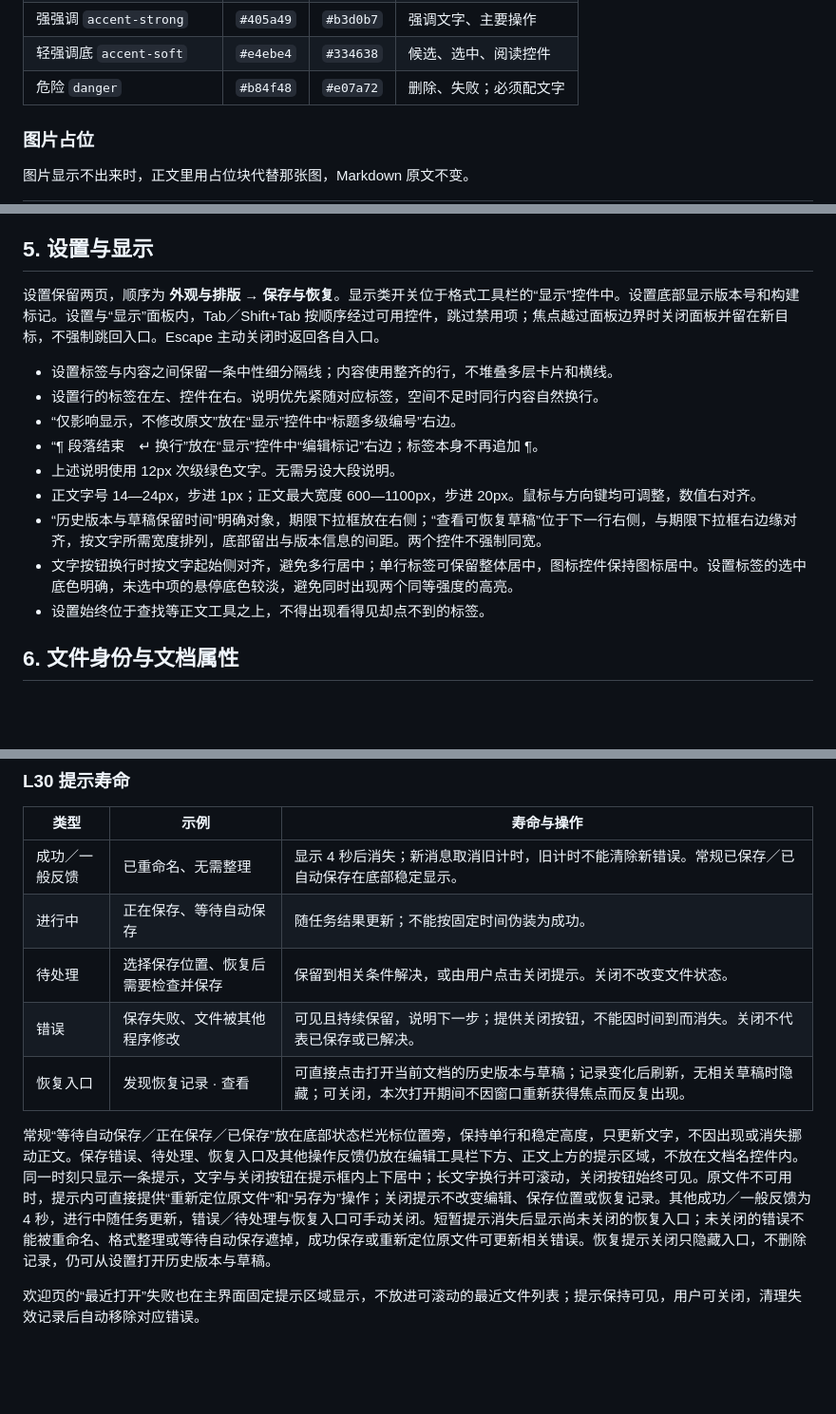
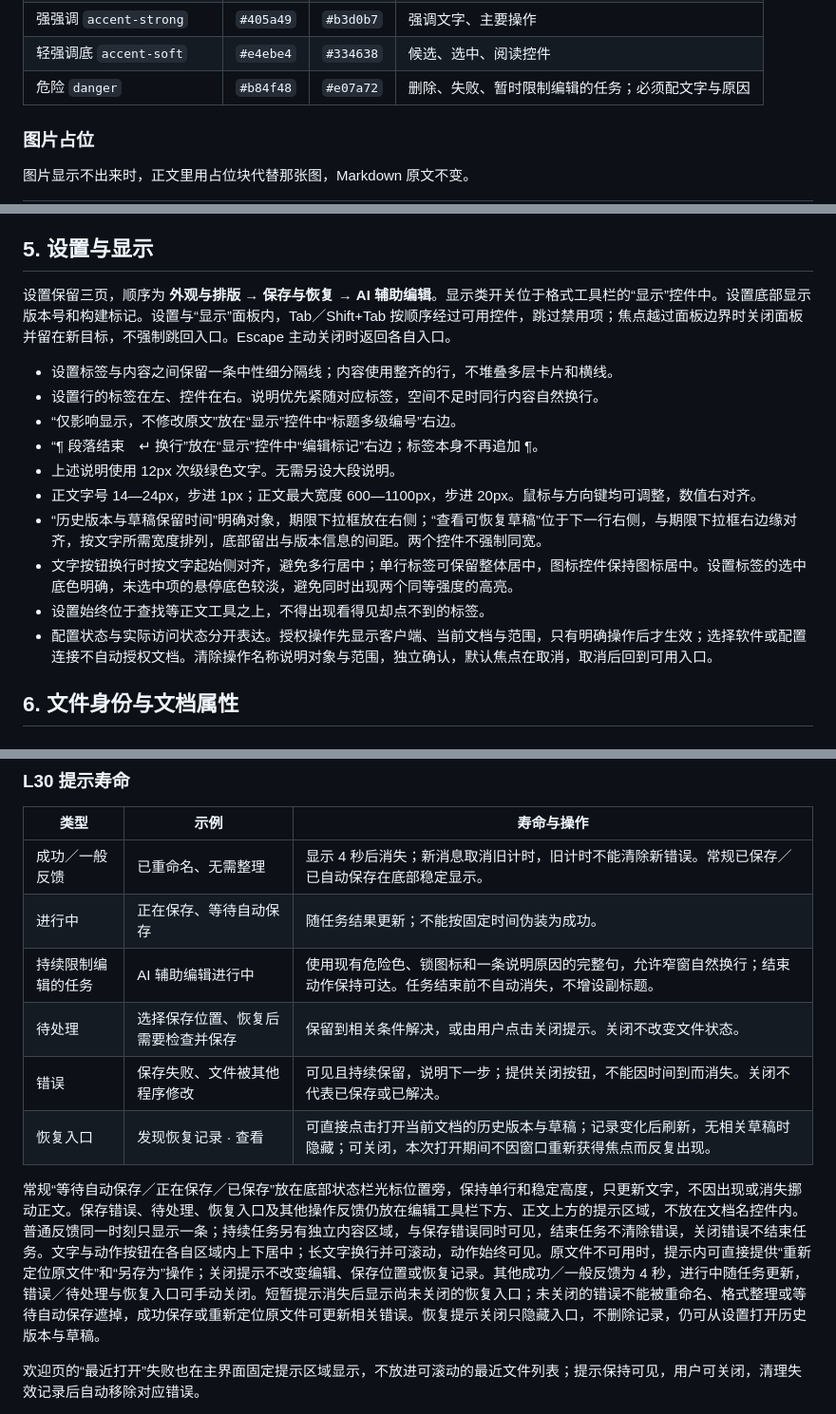
Before and after one commit to CoozeeWang/leaf-markdown, a Markdown page: docs/STYLEBOOK.md, 3 parts joined by grey strips. Shown at 95% size. Rendered like a GitHub page; blank space fills up the shorter version.

Commit message:
docs(15-10): align settings and persistent task status rules

```diff
--- a/docs/STYLEBOOK.md
+++ b/docs/STYLEBOOK.md
@@ -65,7 +65,7 @@
 | 强调 `accent` | `#607b68` | `#9bbca0` | 焦点边线、强调细节 |
 | 强强调 `accent-strong` | `#405a49` | `#b3d0b7` | 强调文字、主要操作 |
 | 轻强调底 `accent-soft` | `#e4ebe4` | `#334638` | 候选、选中、阅读控件 |
-| 危险 `danger` | `#b84f48` | `#e07a72` | 删除、失败；必须配文字 |
+| 危险 `danger` | `#b84f48` | `#e07a72` | 删除、失败、暂时限制编辑的任务；必须配文字与原因 |
 
 ### 图片占位
 
@@ -217,7 +217,7 @@ PDF 和复制富文本去掉批注内容、隐藏注释及范围批注底色／
 
 ## 5. 设置与显示
 
-设置保留两页，顺序为 **外观与排版 → 保存与恢复**。显示类开关位于格式工具栏的“显示”控件中。设置底部显示版本号和构建标记。设置与“显示”面板内，Tab／Shift+Tab 按顺序经过可用控件，跳过禁用项；焦点越过面板边界时关闭面板并留在新目标，不强制跳回入口。Escape 主动关闭时返回各自入口。
+设置保留三页，顺序为 **外观与排版 → 保存与恢复 → AI 辅助编辑**。显示类开关位于格式工具栏的“显示”控件中。设置底部显示版本号和构建标记。设置与“显示”面板内，Tab／Shift+Tab 按顺序经过可用控件，跳过禁用项；焦点越过面板边界时关闭面板并留在新目标，不强制跳回入口。Escape 主动关闭时返回各自入口。
 
 - 设置标签与内容之间保留一条中性细分隔线；内容使用整齐的行，不堆叠多层卡片和横线。
 - 设置行的标签在左、控件在右。说明优先紧随对应标签，空间不足时同行内容自然换行。
@@ -228,6 +228,7 @@ PDF 和复制富文本去掉批注内容、隐藏注释及范围批注底色／
 - “历史版本与草稿保留时间”明确对象，期限下拉框放在右侧；“查看可恢复草稿”位于下一行右侧，与期限下拉框右边缘对齐，按文字所需宽度排列，底部留出与版本信息的间距。两个控件不强制同宽。
 - 文字按钮换行时按文字起始侧对齐，避免多行居中；单行标签可保留整体居中，图标控件保持图标居中。设置标签的选中底色明确，未选中项的悬停底色较淡，避免同时出现两个同等强度的高亮。
 - 设置始终位于查找等正文工具之上，不得出现看得见却点不到的标签。
+- 配置状态与实际访问状态分开表达。授权操作先显示客户端、当前文档与范围，只有明确操作后才生效；选择软件或配置连接不自动授权文档。清除操作名称说明对象与范围，独立确认，默认焦点在取消，取消后回到可用入口。
 
 ## 6. 文件身份与文档属性
 
@@ -265,11 +266,12 @@ macOS 窗口标题栏、工具栏文件名与页面文件名指向同一文件
 | --- | --- | --- |
 | 成功／一般反馈 | 已重命名、无需整理 | 显示 4 秒后消失；新消息取消旧计时，旧计时不能清除新错误。常规已保存／已自动保存在底部稳定显示。 |
 | 进行中 | 正在保存、等待自动保存 | 随任务结果更新；不能按固定时间伪装为成功。 |
+| 持续限制编辑的任务 | AI 辅助编辑进行中 | 使用现有危险色、锁图标和一条说明原因的完整句，允许窄窗自然换行；结束动作保持可达。任务结束前不自动消失，不增设副标题。 |
 | 待处理 | 选择保存位置、恢复后需要检查并保存 | 保留到相关条件解决，或由用户点击关闭提示。关闭不改变文件状态。 |
 | 错误 | 保存失败、文件被其他程序修改 | 可见且持续保留，说明下一步；提供关闭按钮，不能因时间到而消失。关闭不代表已保存或已解决。 |
 | 恢复入口 | 发现恢复记录 · 查看 | 可直接点击打开当前文档的历史版本与草稿；记录变化后刷新，无相关草稿时隐藏；可关闭，本次打开期间不因窗口重新获得焦点而反复出现。 |
 
-常规“等待自动保存／正在保存／已保存”放在底部状态栏光标位置旁，保持单行和稳定高度，只更新文字，不因出现或消失挪动正文。保存错误、待处理、恢复入口及其他操作反馈仍放在编辑工具栏下方、正文上方的提示区域，不放在文档名控件内。同一时刻只显示一条提示，文字与关闭按钮在提示框内上下居中；长文字换行并可滚动，关闭按钮始终可见。原文件不可用时，提示内可直接提供“重新定位原文件”和“另存为”操作；关闭提示不改变编辑、保存位置或恢复记录。其他成功／一般反馈为 4 秒，进行中随任务更新，错误／待处理与恢复入口可手动关闭。短暂提示消失后显示尚未关闭的恢复入口；未关闭的错误不能被重命名、格式整理或等待自动保存遮掉，成功保存或重新定位原文件可更新相关错误。恢复提示关闭只隐藏入口，不删除记录，仍可从设置打开历史版本与草稿。
+常规“等待自动保存／正在保存／已保存”放在底部状态栏光标位置旁，保持单行和稳定高度，只更新文字，不因出现或消失挪动正文。保存错误、待处理、恢复入口及其他操作反馈仍放在编辑工具栏下方、正文上方的提示区域，不放在文档名控件内。普通反馈同一时刻只显示一条；持续任务另有独立内容区域，与保存错误同时可见，结束任务不清除错误，关闭错误不结束任务。文字与动作按钮在各自区域内上下居中；长文字换行并可滚动，动作始终可见。原文件不可用时，提示内可直接提供“重新定位原文件”和“另存为”操作；关闭提示不改变编辑、保存位置或恢复记录。其他成功／一般反馈为 4 秒，进行中随任务更新，错误／待处理与恢复入口可手动关闭。短暂提示消失后显示尚未关闭的恢复入口；未关闭的错误不能被重命名、格式整理或等待自动保存遮掉，成功保存或重新定位原文件可更新相关错误。恢复提示关闭只隐藏入口，不删除记录，仍可从设置打开历史版本与草稿。
 
 欢迎页的“最近打开”失败也在主界面固定提示区域显示，不放进可滚动的最近文件列表；提示保持可见，用户可关闭，清理失效记录后自动移除对应错误。
 
```
Also changed, not shown: other parts of docs/STYLEBOOK.md (+2 -2 lines).
